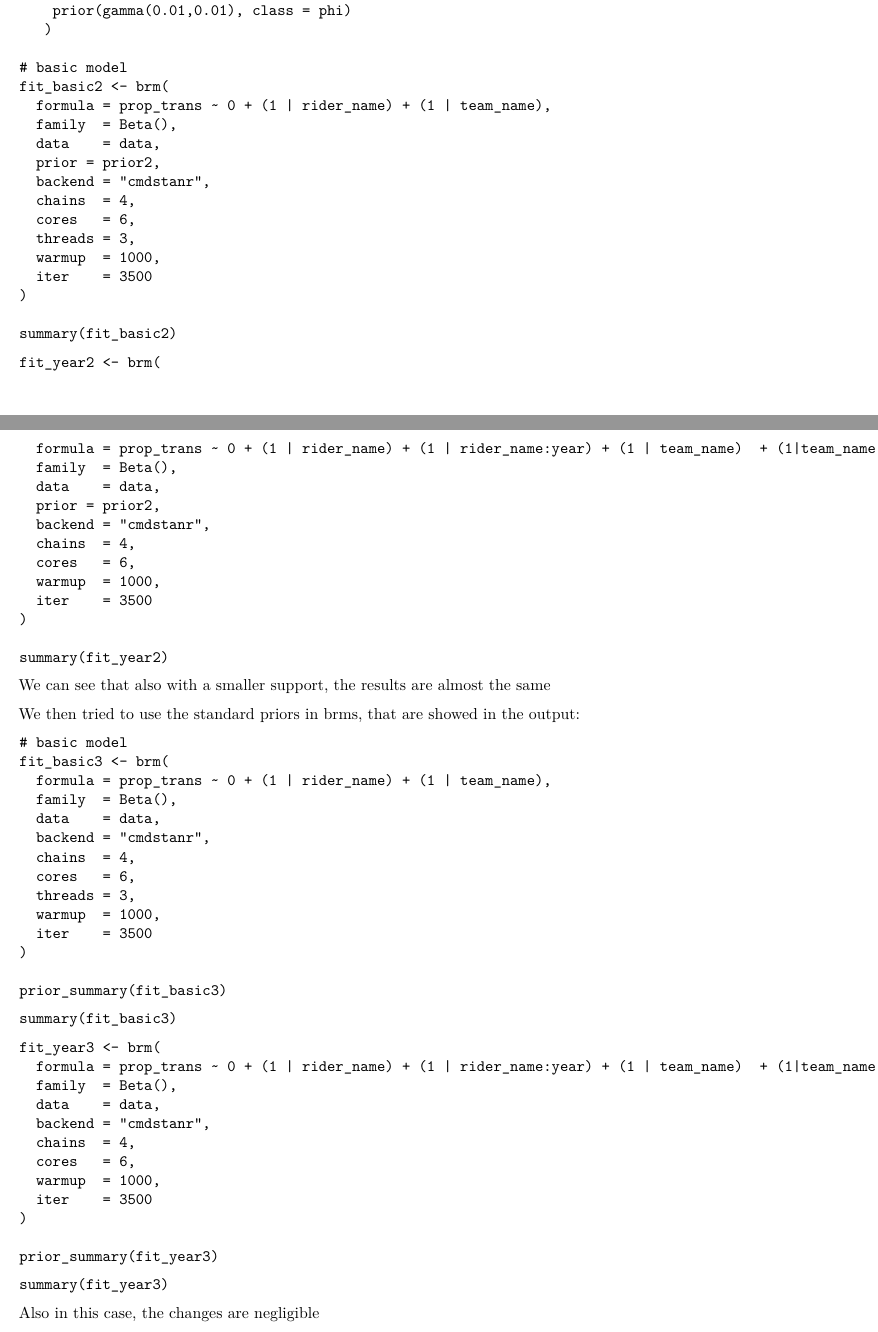
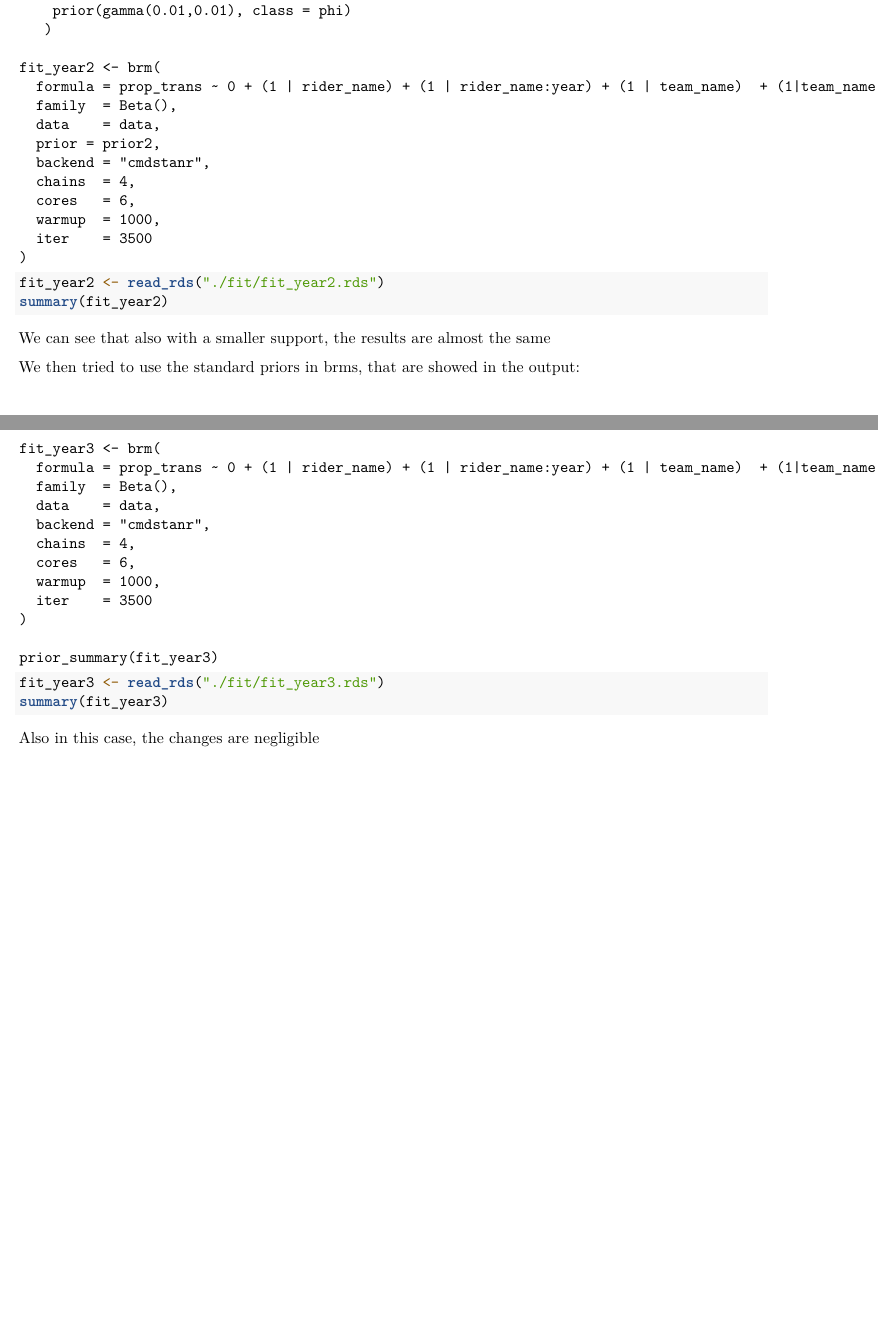
Before and after one commit to DavideMichelon10/BDA-project, an R Markdown document (Project.rmd): two parts of pages 13 and 14 of 15 before the commit and two parts of pages 13 and 14 of 14 after it, joined at a grey line, cut so that both start at the same text, the shorter picture padded with empty space. Rendered offline with R 4.5, knitr and Pandoc, then LaTeX, with nearby package versions; the code chunks are not run, so their results and figures are left out.

Commit message:
Updated project.rmd to read final models

````diff
--- a/Project.rmd
+++ b/Project.rmd
@@ -625,24 +625,6 @@ prior2 <- c(
     prior(gamma(0.01,0.01), class = phi)
    )
 
-# basic model
-fit_basic2 <- brm(
-  formula = prop_trans ~ 0 + (1 | rider_name) + (1 | team_name),
-  family  = Beta(),
-  data    = data,
-  prior = prior2,
-  backend = "cmdstanr",
-  chains  = 4,
-  cores   = 6,
-  threads = 3,
-  warmup  = 1000,
-  iter    = 3500
-)
-
-summary(fit_basic2)
-```
-
-```
 fit_year2 <- brm(
   formula = prop_trans ~ 0 + (1 | rider_name) + (1 | rider_name:year) + (1 | team_name)  + (1|team_name:year),
   family  = Beta(),
@@ -655,33 +637,17 @@ fit_year2 <- brm(
   iter    = 3500
 )
 
+```
+
+```{r}
+fit_year2 <- read_rds("./fit/fit_year2.rds")
 summary(fit_year2)
 ```
+
 
 We can see that also with a smaller support, the results are almost the same
 
 We then tried to use the standard priors in brms, that are showed in the output:
-
-```
-# basic model
-fit_basic3 <- brm(
-  formula = prop_trans ~ 0 + (1 | rider_name) + (1 | team_name),
-  family  = Beta(),
-  data    = data,
-  backend = "cmdstanr",
-  chains  = 4,
-  cores   = 6,
-  threads = 3,
-  warmup  = 1000,
-  iter    = 3500
-)
-
-prior_summary(fit_basic3)
-```
-
-```
-summary(fit_basic3)
-```
 
 ```
 fit_year3 <- brm(
@@ -698,7 +664,8 @@ fit_year3 <- brm(
 prior_summary(fit_year3)
 ```
 
-```
+```{r}
+fit_year3 <- read_rds("./fit/fit_year3.rds")
 summary(fit_year3)
 ```
 
````
